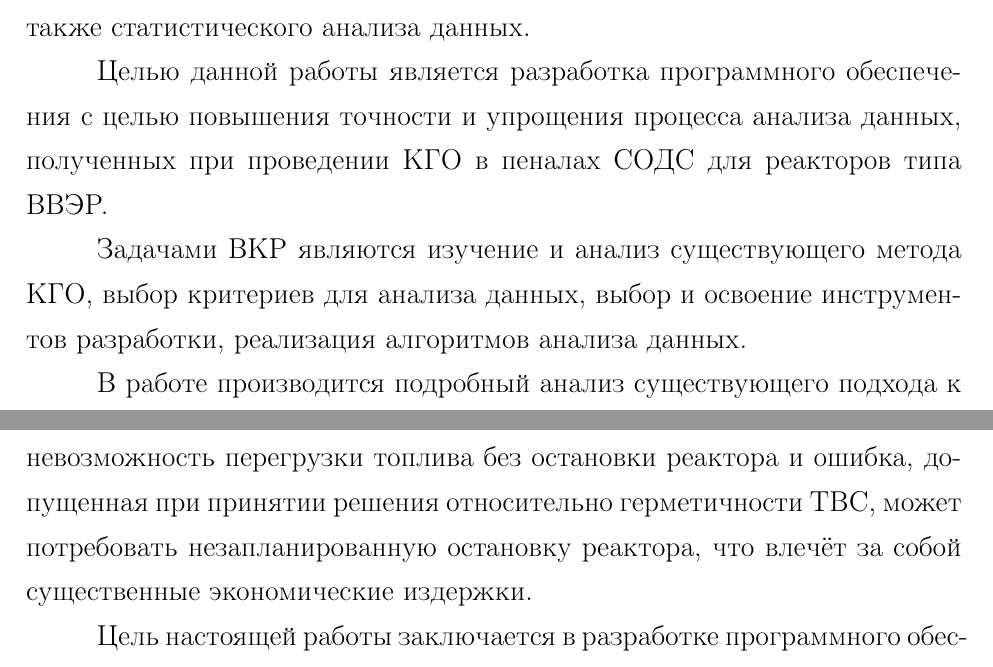
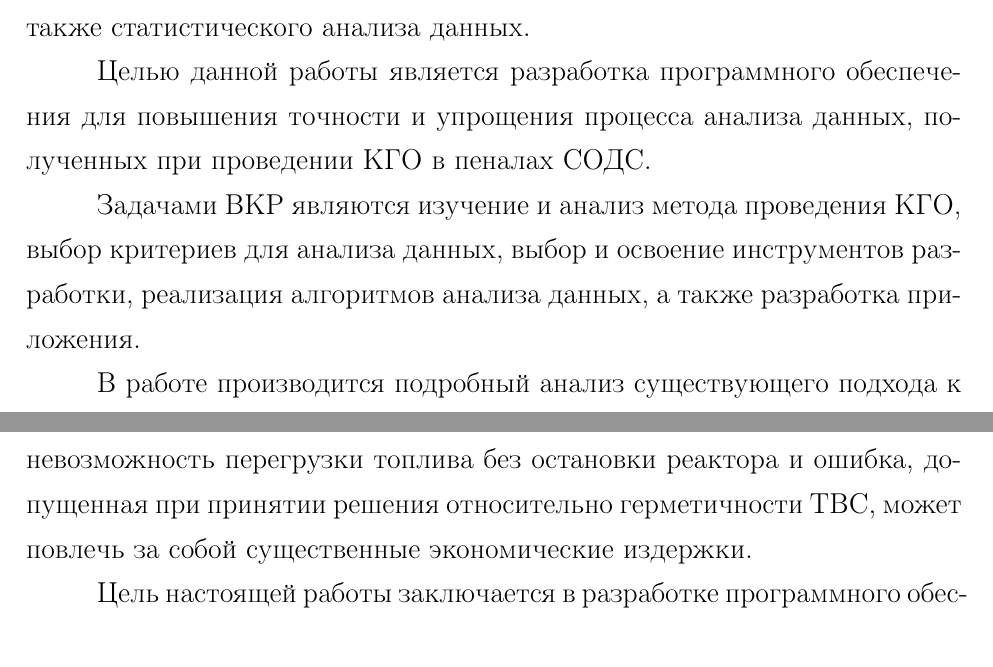
Before and after one commit to kosstevich/VKR, a LaTeX document (tex/vkr.tex, which reads tex/intro.tex): two parts of pages 2 and 7 of 42, joined at a grey line, cut so that both start at the same text. Compiled offline with pdfLaTeX.

Commit message:
Fix mistakes

```diff
--- a/tex/intro.tex
+++ b/tex/intro.tex
@@ -10,9 +10,7 @@
 
 Как известно, одним из недостатков реактора типа ВВЭР является
 невозможность перегрузки топлива без остановки реактора и ошибка,
-допущенная при принятии решения относительно герметичности ТВС, может
-потребовать незапланированную остановку реактора, что влечёт за собой
-существенные экономические издержки.
+допущенная при принятии решения относительно герметичности ТВС, может повлечь за собой существенные экономические издержки.
 
 Цель настоящей работы заключается в разработке программного обеспечения, работа которого направлена на повышение эффективности
 и достоверности результатов КГО, а также снижение трудовых затрат.
--- a/tex/vkr.tex
+++ b/tex/vkr.tex
@@ -140,9 +140,9 @@
 
 Объектом разработки является настольное приложение с графическим интерфейсом, поддерживающее функции визуализации, экспорта, а также статистического анализа данных.
 
-Целью данной работы является разработка программного обеспечения с целью повышения точности и упрощения процесса анализа данных, полученных при проведении КГО в пеналах СОДС для реакторов типа ВВЭР.
+Целью данной работы является разработка программного обеспечения для повышения точности и упрощения процесса анализа данных, полученных при проведении КГО в пеналах СОДС.
 
-Задачами ВКР являются изучение и анализ существующего метода КГО, выбор критериев для анализа данных, выбор и освоение инструментов разработки, реализация алгоритмов анализа данных.
+Задачами ВКР являются изучение и анализ метода проведения КГО, выбор критериев для анализа данных, выбор и освоение инструментов разработки, реализация алгоритмов анализа данных, а также разработка приложения.
 
 В работе производится подробный анализ существующего подхода к проведению процедуры и анализу данных КГО на реакторах типа ВВЭР, приводятся предложения по улучшению и автоматизации этого подхода, а также описывается процесс разработки программного обеспечения с учётом внесённых предложений. Разработанное приложение было успешно апробировано на Нововоронежской АЭС.
 
```
Also changed, not shown: tex/part1.tex (+2 -2 lines), tex/vkr.pdf, 2 other files.
